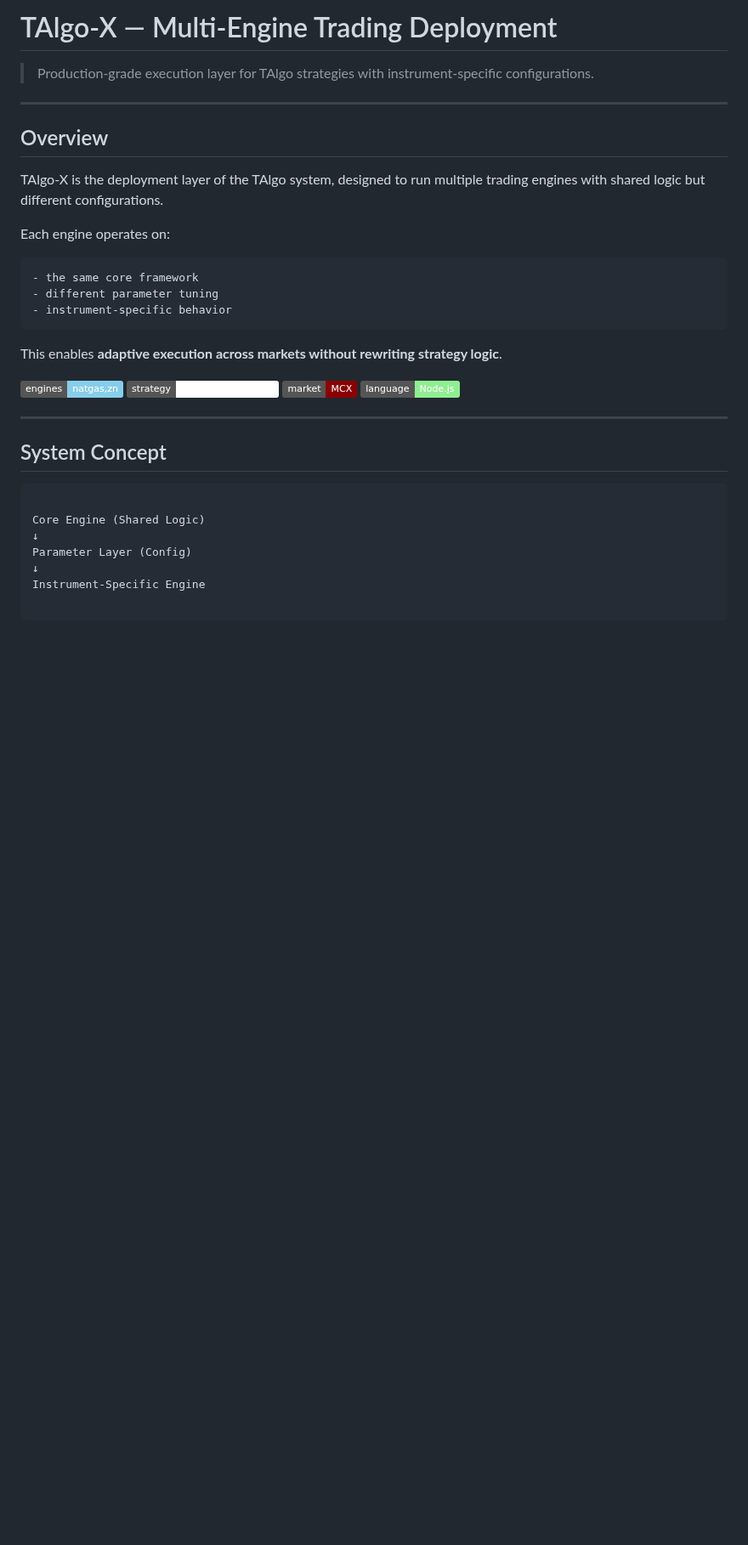
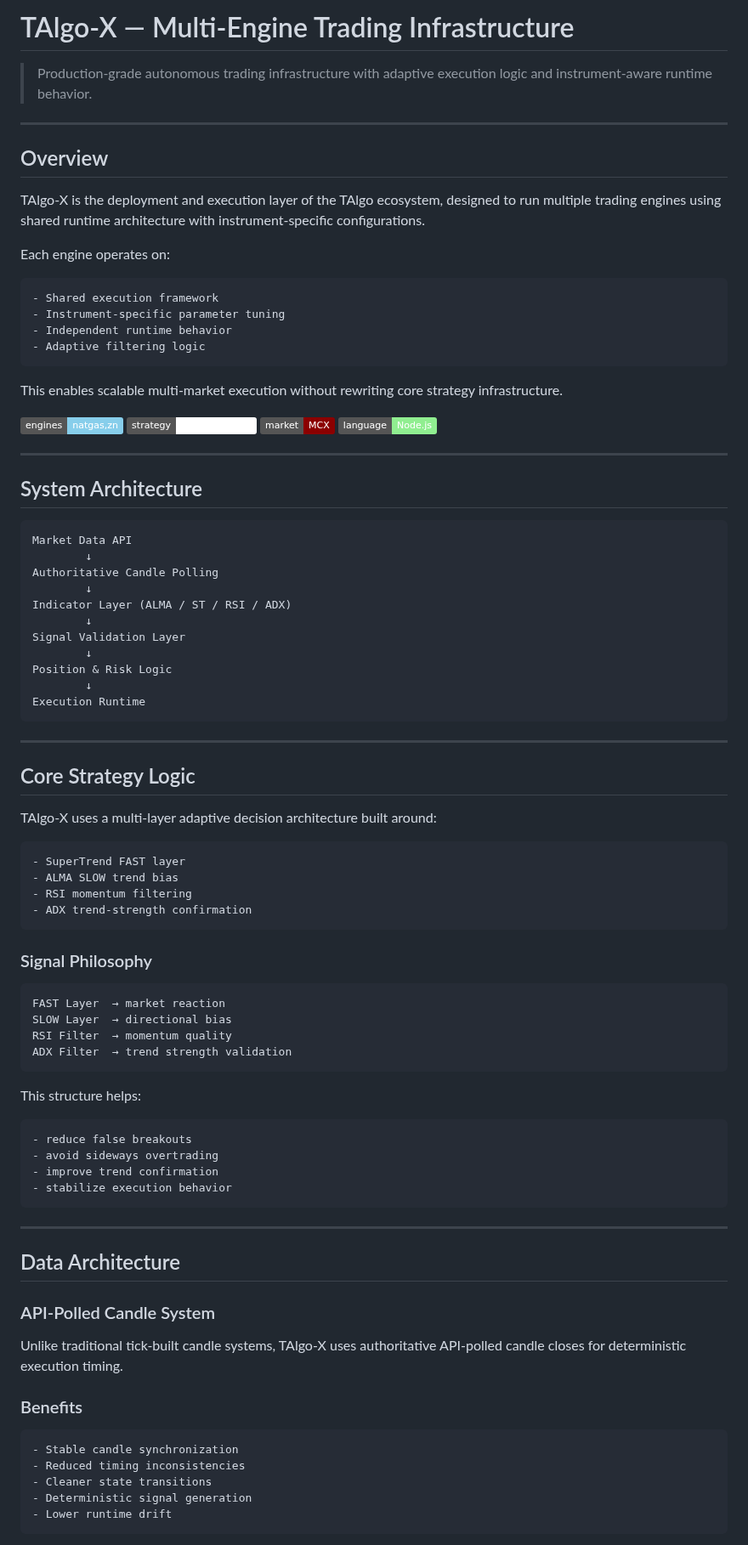
Before and after one commit to Jvkrog/TAlgo-X, a Markdown page: README.md, the part around one of its changes. Shown at 85% size. Rendered like a GitHub page; badges without logos; blank space fills up the shorter version.

Commit message:
Revise README for TAlgo-X infrastructure details
Updated README to reflect changes in TAlgo-X's focus and architecture.

````diff
--- a/README.md
+++ b/README.md
@@ -1,37 +1,93 @@
-# TAlgo-X — Multi-Engine Trading Deployment
+# TAlgo-X — Multi-Engine Trading Infrastructure
 
-> Production-grade execution layer for TAlgo strategies with instrument-specific configurations.
+> Production-grade autonomous trading infrastructure with adaptive execution logic and instrument-aware runtime behavior.
 
 ---
 
 ## Overview
 
-TAlgo-X is the deployment layer of the TAlgo system, designed to run multiple trading engines with shared logic but different configurations.
+TAlgo-X is the deployment and execution layer of the TAlgo ecosystem, designed to run multiple trading engines using shared runtime architecture with instrument-specific configurations.
 
 Each engine operates on:
+
+```txt
+- Shared execution framework
+- Instrument-specific parameter tuning
+- Independent runtime behavior
+- Adaptive filtering logic
 ```
-- the same core framework
-- different parameter tuning
-- instrument-specific behavior
-```
-This enables **adaptive execution across markets without rewriting strategy logic**.
 
+This enables scalable multi-market execution without rewriting core strategy infrastructure.
 
 ![Version](https://img.shields.io/badge/engines-natgas,zn-skyblue)
-![Strategy](https://img.shields.io/badge/strategy-ColorBasedDecision-white)
+![Strategy](https://img.shields.io/badge/strategy-ALMA%20Adaptive-white)
 ![Market](https://img.shields.io/badge/market-MCX-darkred)
 ![Language](https://img.shields.io/badge/language-Node.js-lightgreen)
 
+---
+
+## System Architecture
+
+```txt
+Market Data API
+        ↓
+Authoritative Candle Polling
+        ↓
+Indicator Layer (ALMA / ST / RSI / ADX)
+        ↓
+Signal Validation Layer
+        ↓
+Position & Risk Logic
+        ↓
+Execution Runtime
+```
 
 ---
 
-## System Concept
+## Core Strategy Logic
 
+TAlgo-X uses a multi-layer adaptive decision architecture built around:
+
+```txt
+- SuperTrend FAST layer
+- ALMA SLOW trend bias
+- RSI momentum filtering
+- ADX trend-strength confirmation
 ```
 
-Core Engine (Shared Logic)
-↓
-Parameter Layer (Config)
-↓
-Instrument-Specific Engine
+### Signal Philosophy
 
+```txt
+FAST Layer  → market reaction
+SLOW Layer  → directional bias
+RSI Filter  → momentum quality
+ADX Filter  → trend strength validation
+```
+
+This structure helps:
+
+```txt
+- reduce false breakouts
+- avoid sideways overtrading
+- improve trend confirmation
+- stabilize execution behavior
+```
+
+---
+
+## Data Architecture
+
+### API-Polled Candle System
+
+Unlike traditional tick-built candle systems, TAlgo-X uses authoritative API-polled candle closes for deterministic execution timing.
+
+### Benefits
+
+```txt
+- Stable candle synchronization
+- Reduced timing inconsistencies
+- Cleaner state transitions
+- Deterministic signal generation
+- Lower runtime drift
+```
+
````
Also changed, not shown: other parts of README.md (+92 -74 lines).
